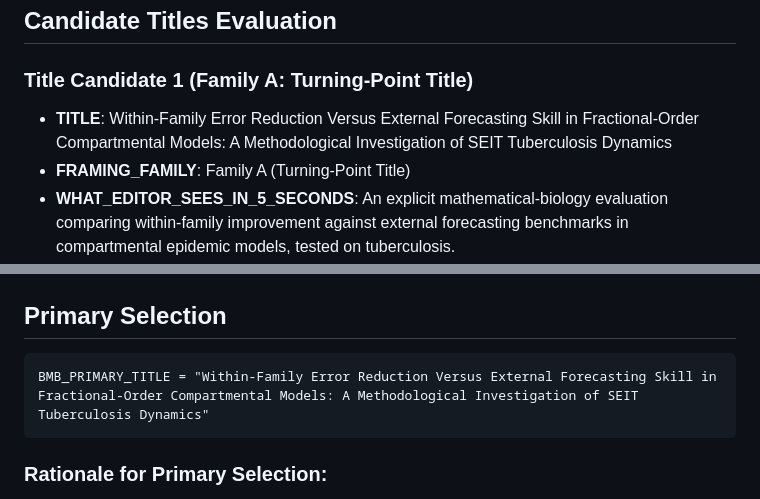
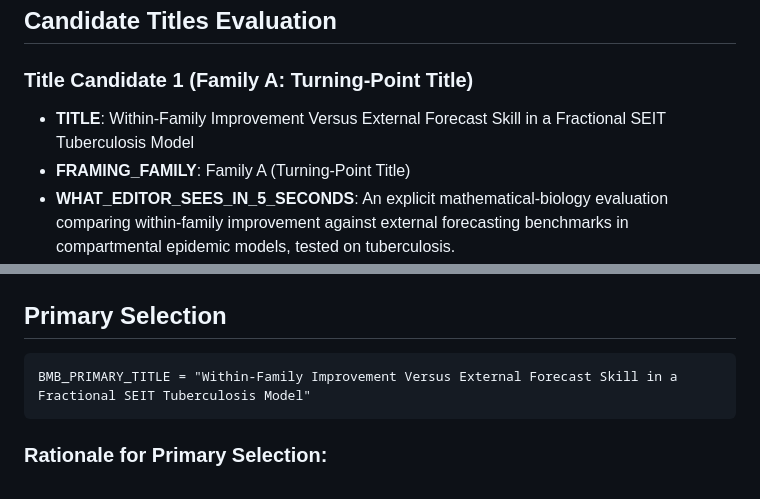
Before and after one commit to fedeg-umh-es/tb-fractional-seit-brazil, a Markdown page: submission_bmb/BMB_TITLE_OPTIONS.md, 2 parts joined by grey strips. Rendered like a GitHub page.

Commit message:
docs(bmb): align primary title options with shorter title

````diff
--- a/submission_bmb/BMB_TITLE_OPTIONS.md
+++ b/submission_bmb/BMB_TITLE_OPTIONS.md
@@ -8,7 +8,7 @@ This document evaluates five candidate titles across three distinct editorial fr
 
 ### Title Candidate 1 (Family A: Turning-Point Title)
 
-* **TITLE**: Within-Family Error Reduction Versus External Forecasting Skill in Fractional-Order Compartmental Models: A Methodological Investigation of SEIT Tuberculosis Dynamics
+* **TITLE**: Within-Family Improvement Versus External Forecast Skill in a Fractional SEIT Tuberculosis Model
 * **FRAMING_FAMILY**: Family A (Turning-Point Title)
 * **WHAT_EDITOR_SEES_IN_5_SECONDS**: An explicit mathematical-biology evaluation comparing within-family improvement against external forecasting benchmarks in compartmental epidemic models, tested on tuberculosis.
 * **OVERCLAIM_RISK**: NONE. Does not claim superiority, novelty, or operational prowess; explicitly frames the central turning point.
@@ -64,7 +64,7 @@ This document evaluates five candidate titles across three distinct editorial fr
 ## Primary Selection
 
 ```text
-BMB_PRIMARY_TITLE = "Within-Family Error Reduction Versus External Forecasting Skill in Fractional-Order Compartmental Models: A Methodological Investigation of SEIT Tuberculosis Dynamics"
+BMB_PRIMARY_TITLE = "Within-Family Improvement Versus External Forecast Skill in a Fractional SEIT Tuberculosis Model"
 ```
 
 ### Rationale for Primary Selection:
````
